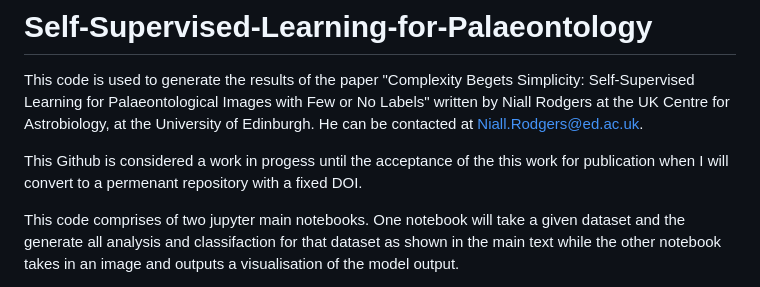
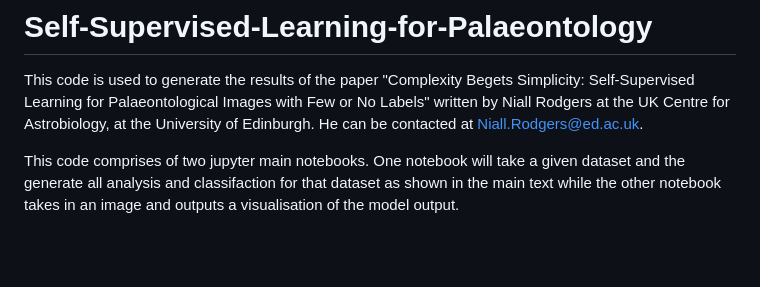
Before and after one commit to nrodgers1/Self-Supervised-Learning-for-Palaeontology, a Markdown page: README.md, the part around the change. Rendered like a GitHub page; blank space fills up the shorter version.

```diff
--- a/README.md
+++ b/README.md
@@ -5,7 +5,7 @@ This code is used to generate the results of the paper "Complexity Begets Simpli
 Palaeontological Images with Few or No Labels" written by Niall Rodgers at the UK Centre for Astrobiology, at the University of Edinburgh. He can be contacted at Niall.Rodgers@ed.ac.uk.
 
 
-This Github is considered a work in progess until the acceptance of the this work for publication when I will convert to a permenant repository with a fixed DOI.
+
 
 
 This code comprises of two jupyter main notebooks. One notebook will take a given dataset and the generate all analysis and classifaction for that dataset as shown
```
